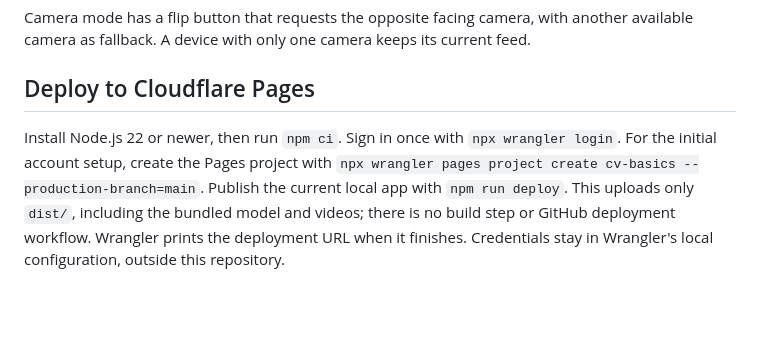
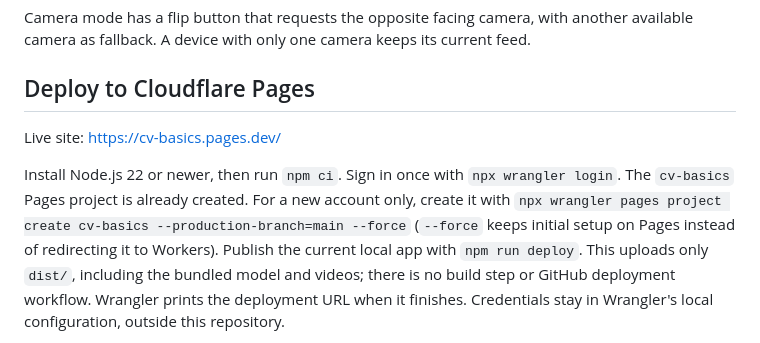
Before and after one commit to ianrichard/cv-basics, a Markdown page: README.md, the part around the change. Drawn GitHub-style; blank space fills up the shorter version.

Commit message:
Document live Pages site and initial setup

```diff
--- a/README.md
+++ b/README.md
@@ -15,8 +15,10 @@ Camera mode has a flip button that requests the opposite facing camera, with ano
 
 ## Deploy to Cloudflare Pages
 
+Live site: https://cv-basics.pages.dev/
+
 Install Node.js 22 or newer, then run `npm ci`. Sign in once with `npx wrangler login`.
-For the initial account setup, create the Pages project with `npx wrangler pages project create cv-basics --production-branch=main`.
+The `cv-basics` Pages project is already created. For a new account only, create it with `npx wrangler pages project create cv-basics --production-branch=main --force` (`--force` keeps initial setup on Pages instead of redirecting it to Workers).
 Publish the current local app with `npm run deploy`. This uploads only `dist/`, including the bundled model and videos; there is no build step or GitHub deployment workflow.
 Wrangler prints the deployment URL when it finishes. Credentials stay in Wrangler's local configuration, outside this repository.
 
```
